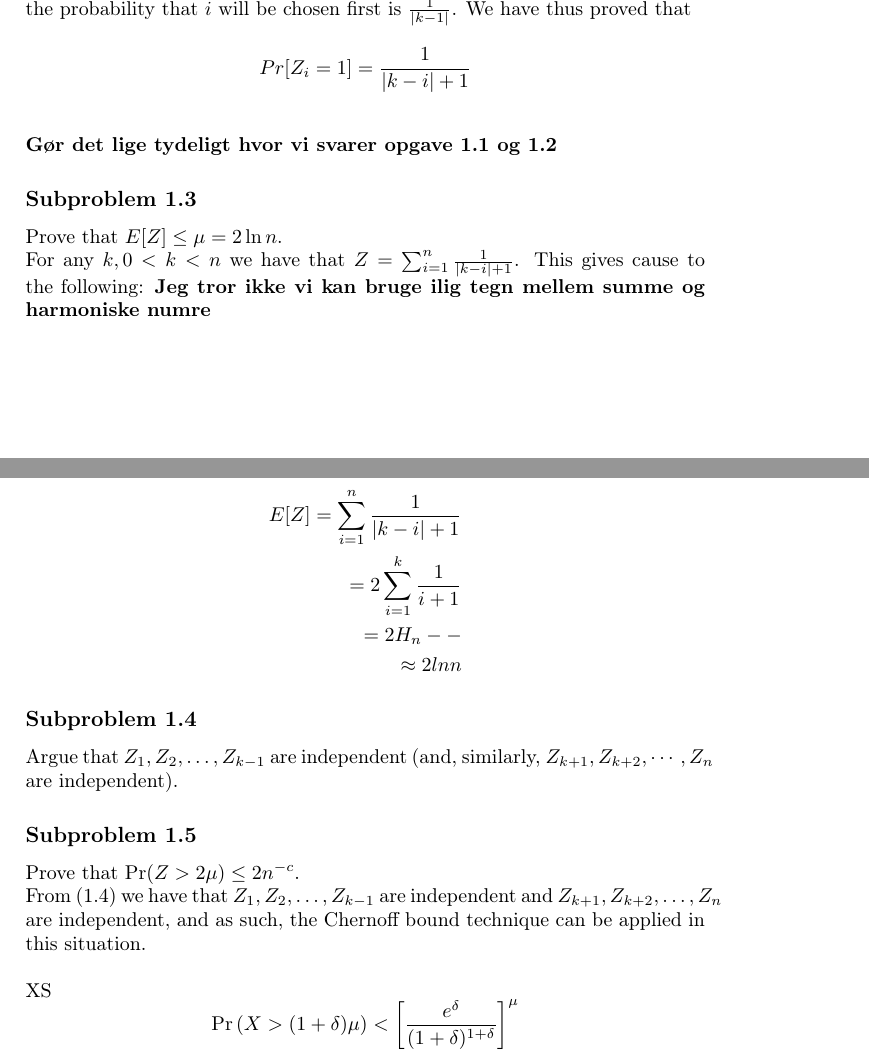
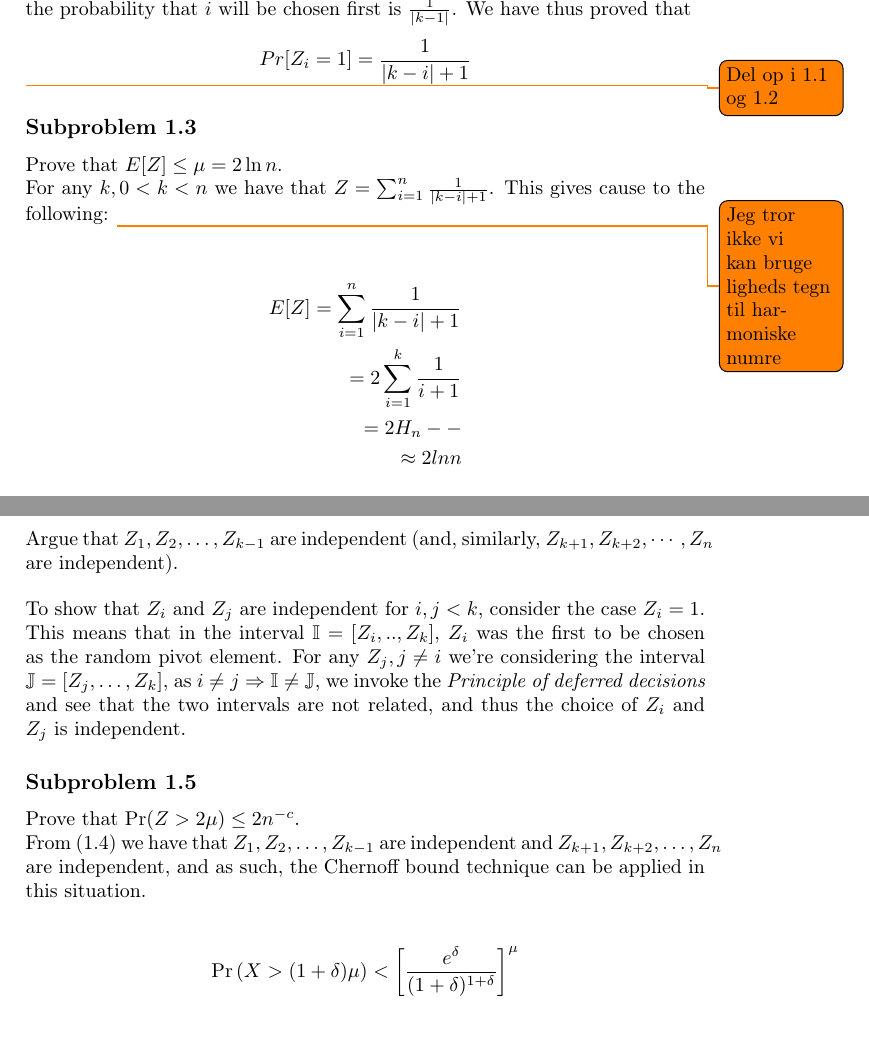
Before and after one commit to madsravn/randomized, a LaTeX book (project1/report/report1.tex): two parts of pages 3 and 4 of 5, joined at a grey line, cut so that both start at the same text, the shorter picture padded with empty space. Compiled offline with pdfLaTeX.

Commit message:
Done 1.4 and change \textbf to todo notes

```diff
--- a/project1/report/report1.tex
+++ b/project1/report/report1.tex
@@ -6,6 +6,7 @@
 \usepackage{amssymb}
 \usepackage{amsmath}
 \usepackage{amsthm}
+\usepackage{todonotes}
 \newtheorem{thm}{Theorem}
 
 %%We have quite a bit of math inline, so let's remove the paragraph indent and instead move it a bit down
@@ -94,12 +95,12 @@ In order to show a bound on the time complexity of \texttt{FIND}, we need to loo
 Consider that permutation $\pi$ as described above. We will look at the probability that any $a_{\pi(i)}$ is selected in the execution of \texttt{FIND}. Without loss of generality we look only at $\pi(i) < \pi(k)$. Consider now the subset of elements $$S = \lbrace a_{\pi(i)},\cdots,a_{\pi(k)}\rbrace$$ it is seen that the element $a_{\pi(i)}$ will be chosen as a pivot element \emph{iff} it is the \emph{first} element of $S$ to be chosen. If another element is chosen from $S$ then $a_{\pi(i)}$ will end up in the list that the algorithm does not do recursive work in. As each element in $S$ is equally likely to be chosen and the size of $S$ is $|k - i| + 1$, the probability that $i$ will be chosen first is $\frac{1}{|k -1|}$. We have thus proved that $$Pr[Z_{i} = 1] = \frac{1}{|k-i|+1}$$
 
 
-\textbf{Gør det lige tydeligt hvor vi svarer opgave 1.1 og 1.2}
+\todo{Del op i 1.1 og 1.2}
 
 \subsection{Subproblem 1.3}
 Prove that $E[Z]\leq \mu = 2\ln n$.\\
 For any $k, 0<k<n$ we have that $Z = \sum_{i=1}^{n} \frac{1}{|k-i|+1}$.
-This gives cause to the following: \textbf{Jeg tror ikke vi kan bruge ilig tegn mellem summe og harmoniske numre}
+This gives cause to the following: \todo{Jeg tror ikke vi kan bruge ligheds tegn til harmoniske numre}
 
 \begin{align*}
 E[Z] = \sum_{i=1}^{n} \frac{1}{|k-i|+1}
@@ -110,13 +111,15 @@ E[Z] = \sum_{i=1}^{n} \frac{1}{|k-i|+1}
 
 \subsection{Subproblem 1.4}
 Argue that $Z_1, Z_2, \ldots, Z_{k-1}$ are independent (and, similarly, $Z_{k+1}, Z_{k+2}, \cdots, Z_n$ are independent).
-
+\par
+To show that $Z_i$ and $Z_j$ are independent for $i,j < k$, consider the case $Z_i = 1$. This means that in the interval $\mathbb{I} = [Z_i,..,Z_k]$, $Z_i$ was the first to be chosen as the random pivot element.
+For any $Z_j, j \neq i$ we're considering the interval $\mathbb{J} = [Z_j,\ldots, Z_k]$, as $i \neq j \Rightarrow \mathbb{I} \neq \mathbb{J}$, we invoke the \emph{Principle of deferred decisions} and see that the two intervals are not related, and thus the choice of $Z_i$ and $Z_j$ is independent.
 \subsection{Subproblem 1.5}
 Prove that $\Pr (Z > 2\mu)\leq 2n^{-c}$.
 \\
 From (1.4) we have that $Z_1, Z_2, \ldots, Z_{k-1}$ are independent and $Z_{k+1}, Z_{k+2}, \ldots, Z_n$ are independent, and as such, the Chernoff bound technique can be applied in this situation.
 
-XS$$\Pr \left ( X > (1+\delta)\mu \right ) < \left [ \frac{e^\delta}{(1+\delta)^{1+\delta}} \right ]^\mu$$
+$$\Pr \left( X > (1+\delta)\mu \right) < \left[ \frac{e^\delta}{(1+\delta)^{1+\delta}} \right]^\mu$$
 
 \begin{align*}
   Pr( Z > 2\mu) & <  \left[ \frac{e^1}{(1+1)^{1+1}} \right] ^{\ln n} \\
```
Also changed, not shown: project1/report/report1.tex (9 more changed lines).
